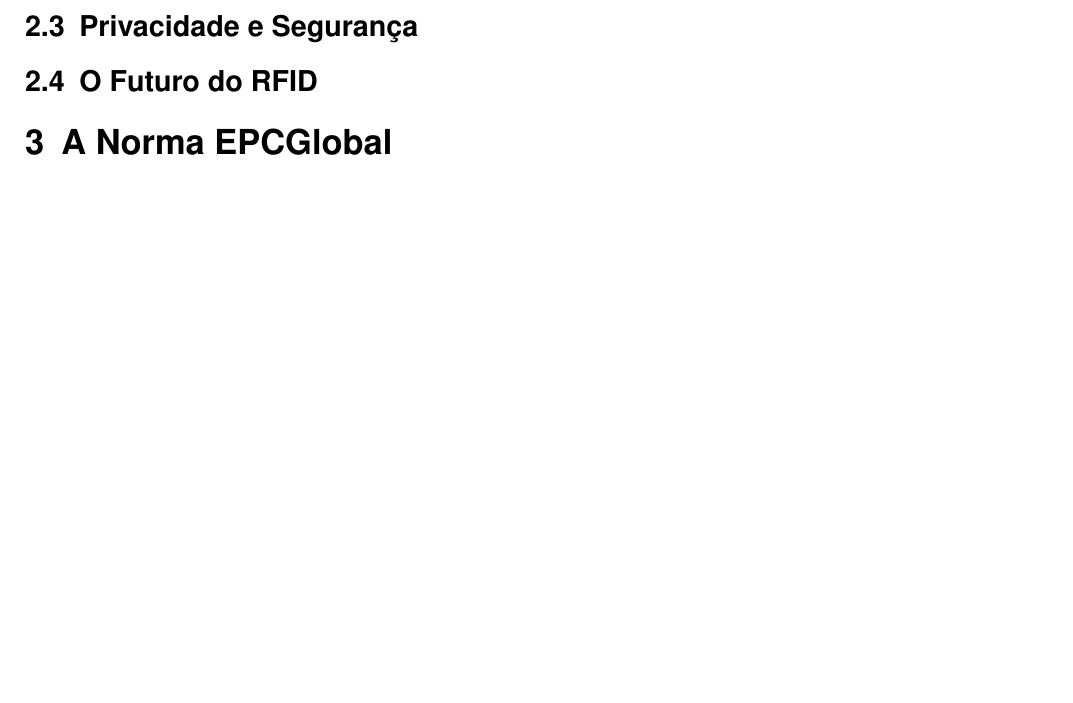
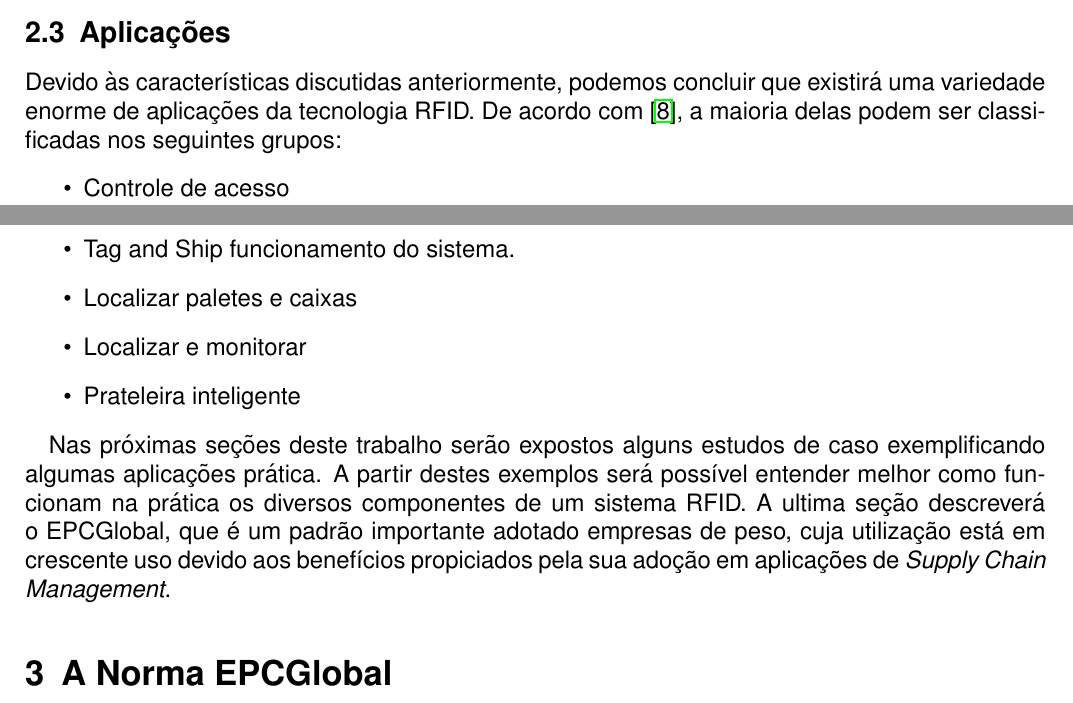
Before and after one commit to vicrsp/TP_TID_Teorico, a LaTeX document (main.tex, which reads Introducao.tex): part of page 12 of 18 before the commit and two parts of pages 11 and 12 of 18 after it, the two joined at a grey line, cut at the place of the change, the shorter picture padded with empty space. Compiled offline with pdfLaTeX.

Commit message:
Adicoes 17/06 pt 4

```diff
--- a/Introducao.tex
+++ b/Introducao.tex
@@ -169,10 +169,17 @@
 			\label{fig:midarc}
 		\end{figure}
 
-	\subsection{Privacidade e Segurança}
+	\subsection{Aplicações}
+	Devido às características discutidas anteriormente, podemos concluir que existirá uma variedade enorme de aplicações da tecnologia RFID. De acordo com \cite{rfidbook}, a maioria delas podem ser classificadas nos seguintes grupos:
+	\begin{itemize}
+		\item Controle de acesso
+		\item Tag and Ship funcionamento do sistema.
+		\item Localizar paletes e caixas
+		\item Localizar e monitorar
+		\item Prateleira inteligente
+	\end{itemize}
 
-	\subsection{O Futuro do RFID}
-
+	Nas próximas seções deste trabalho serão expostos alguns estudos de caso exemplificando algumas aplicações prática. A partir destes exemplos será possível entender melhor como funcionam na prática os diversos componentes de um sistema RFID. A ultima seção descreverá o EPCGlobal, que é um padrão importante adotado empresas de peso, cuja utilização está em crescente uso devido aos benefícios propiciados pela sua adoção em aplicações de \textit{Supply Chain Management}.
 %	\newpage
 %	 \bibliographystyle{plain}
 %	 \nocite{*}
```
Also changed, not shown: main.tex (+1 -1 lines), main.pdf, 6 other files.
